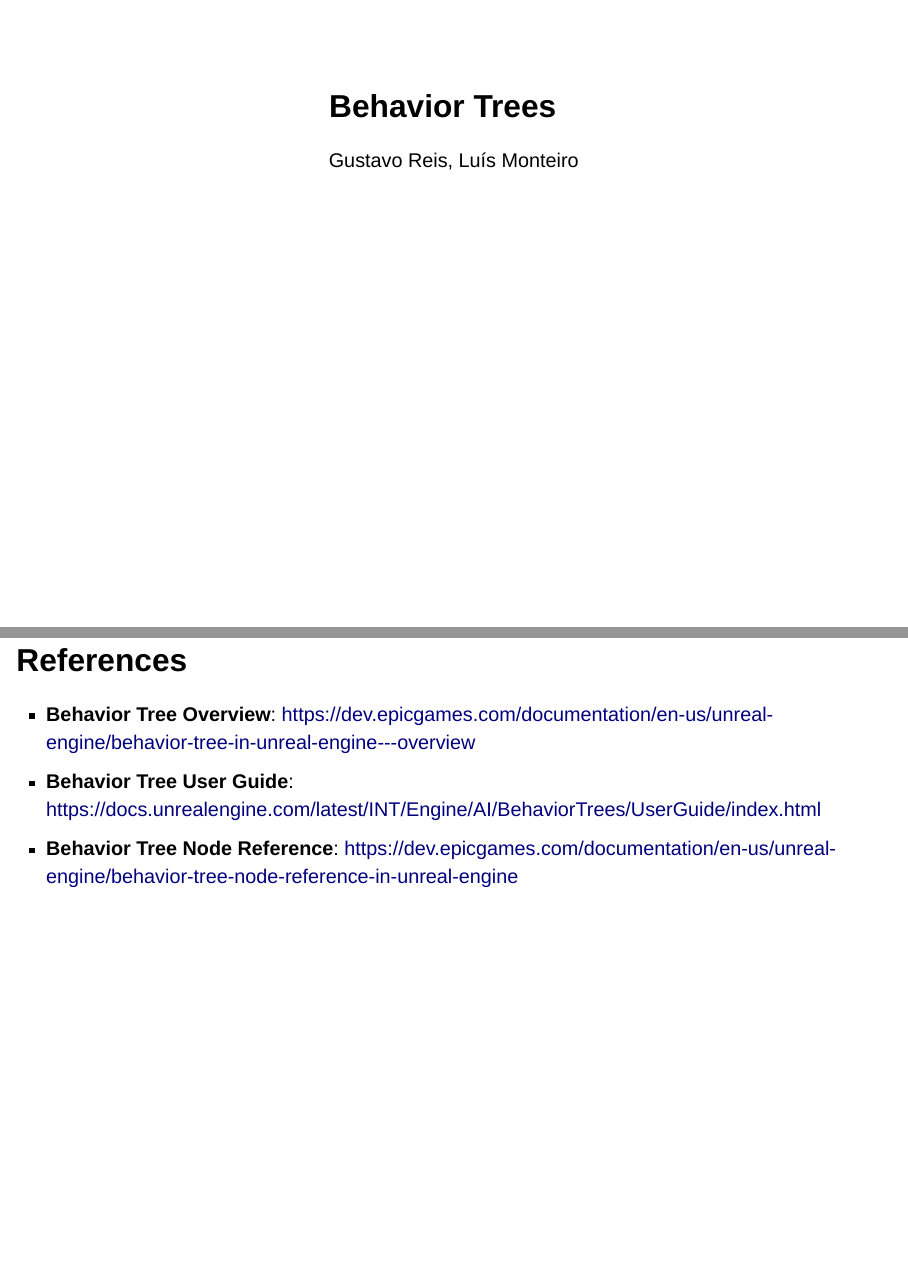
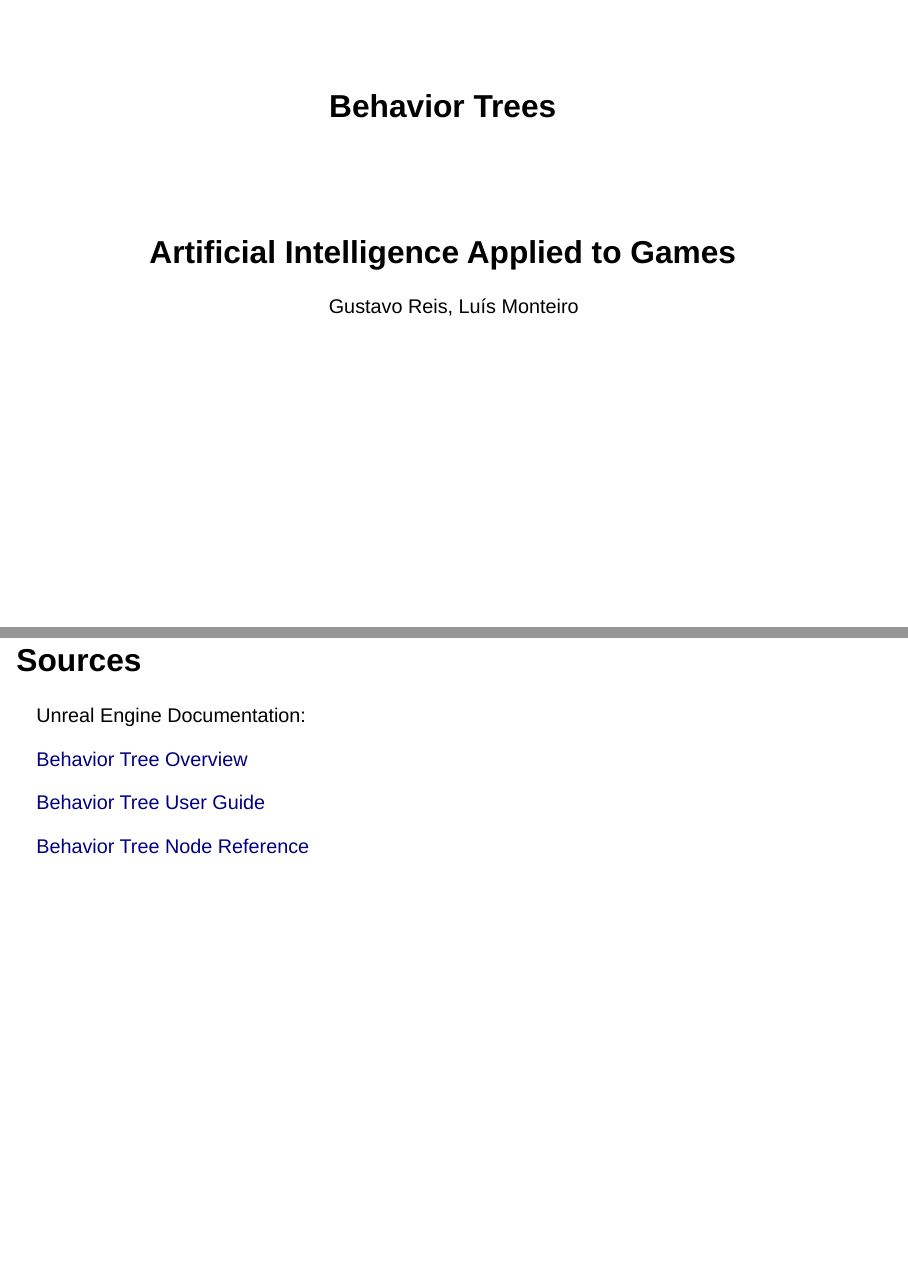
Before and after one commit to luismonteiro1/ClassPresentations, a Quarto document (docs/AIAG/03_BehaviorTrees/03_BehaviorTrees.qmd): pages 1 and 82 of 82, joined at a grey line. Rendered offline with R 4.5, knitr and Pandoc in place of Quarto, with nearby package versions; drawn as Slidy slides in place of the format the file asks for.

Commit message:
added blackboard, changed sources

```diff
--- a/docs/AIAG/03_BehaviorTrees/03_BehaviorTrees.qmd
+++ b/docs/AIAG/03_BehaviorTrees/03_BehaviorTrees.qmd
@@ -1,10 +1,12 @@
 ---
 title: "Behavior Trees"
+subtitle: "Artificial Intelligence Applied to Games"
 author: "Gustavo Reis, Luís Monteiro"
 format:
   revealjs:
     theme: dark
     transition: slide
+    chalkboard: true
     background-transition: fade
     incremental: true
     slide-number: c/t
@@ -816,8 +818,14 @@ For example, to test if the player is inside our cone: AI is activated when they
 
 ------------------------------------------------------------------------
 
-## References
+## Sources
 
--   **Behavior Tree Overview**: https://dev.epicgames.com/documentation/en-us/unreal-engine/behavior-tree-in-unreal-engine---overview
--   **Behavior Tree User Guide**: https://docs.unrealengine.com/latest/INT/Engine/AI/BehaviorTrees/UserGuide/index.html
--   **Behavior Tree Node Reference**: https://dev.epicgames.com/documentation/en-us/unreal-engine/behavior-tree-node-reference-in-unreal-engine
+Unreal Engine Documentation:
+
+[Behavior Tree Overview](https://dev.epicgames.com/documentation/en-us/unreal-engine/behavior-tree-in-unreal-engine---overview)
+
+
+[Behavior Tree User Guide](https://docs.unrealengine.com/latest/INT/Engine/AI/BehaviorTrees/UserGuide/index.html)
+
+
+[Behavior Tree Node Reference](https://dev.epicgames.com/documentation/en-us/unreal-engine/behavior-tree-node-reference-in-unreal-engine)
```
Also changed, not shown: 46 other files.
